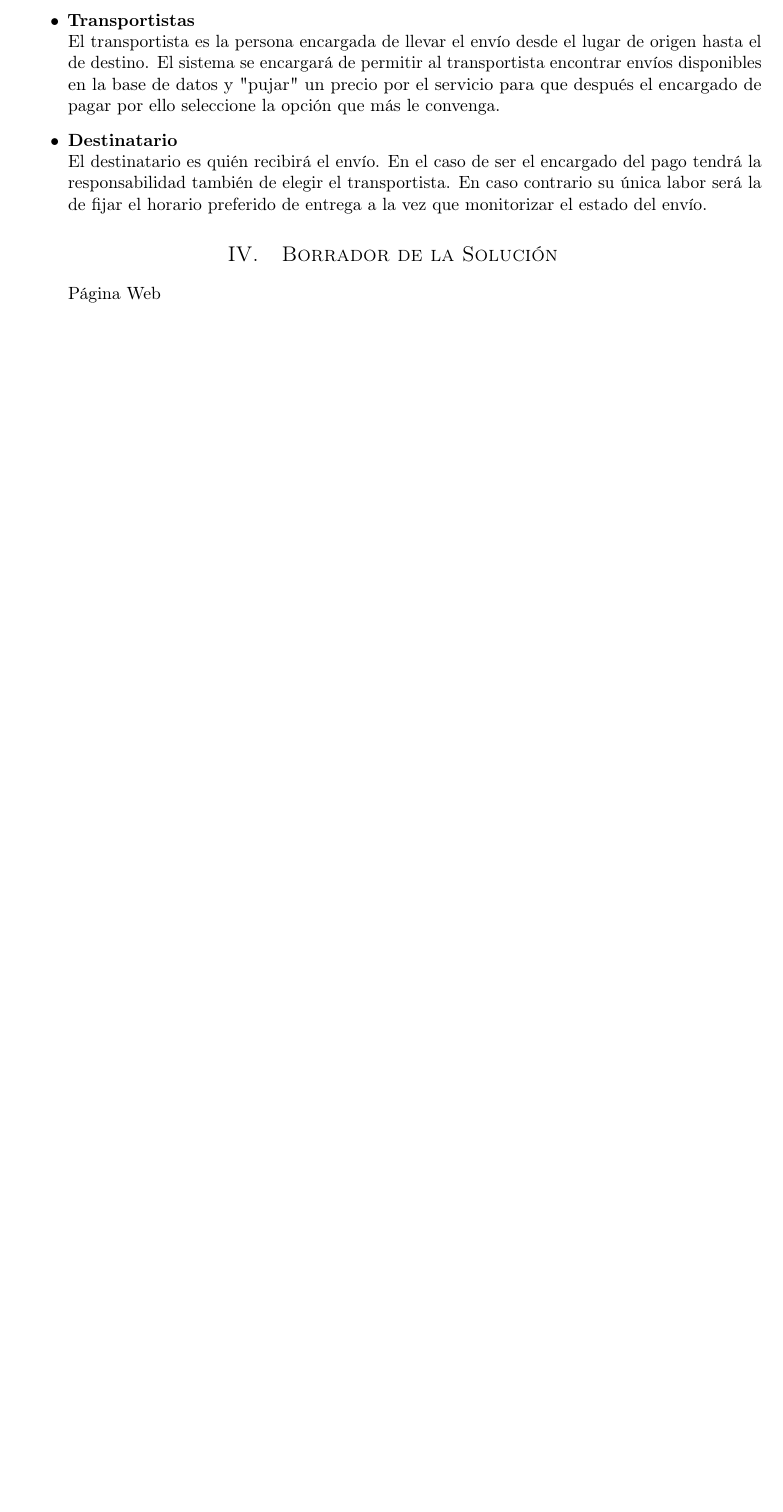
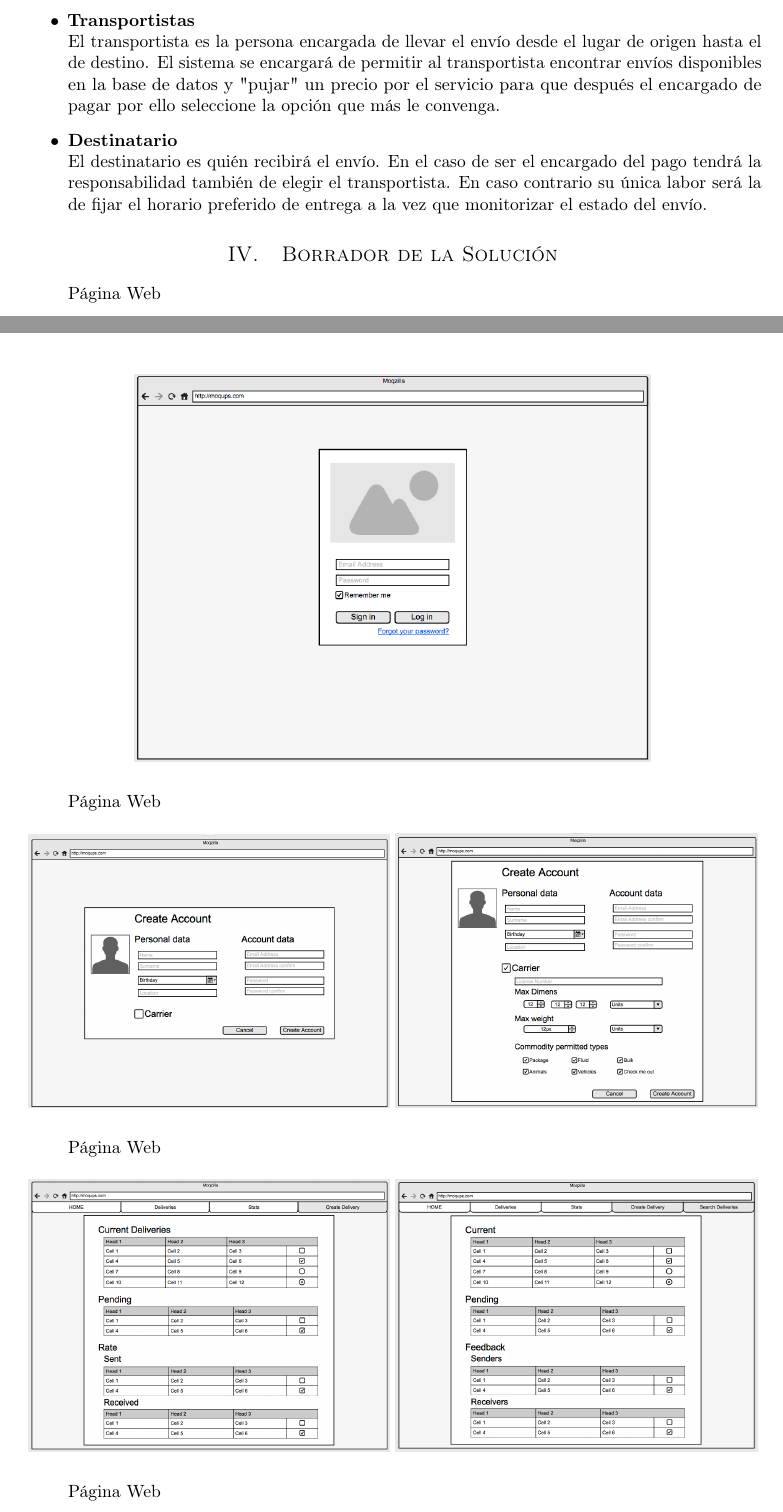
Before and after one commit to MangostasUVaTeam/JumpVa-report-and-slides, a LaTeX paper (article.tex): part of page 2 of 3 before the commit and two parts of pages 2 and 3 of 5 after it, the two joined at a grey line, cut so that both start at the same text, the shorter picture padded with empty space. Compiled offline with pdfLaTeX.

Commit message:
Added images to tex file

```diff
--- a/article.tex
+++ b/article.tex
@@ -4,6 +4,7 @@
 \usepackage{lipsum} % Package to generate dummy text throughout this template
 \usepackage{varwidth}
 \usepackage{hyperref}
+\usepackage{graphicx}
 
 \usepackage[T1]{fontenc} % Use 8-bit encoding that has 256 glyphs
 \usepackage{microtype} % Slightly tweak font spacing for aesthetics
@@ -141,4 +142,42 @@
 
 			\paragraph{}
 			Página Web
+			\begin{figure}[H]
+				\centering
+				\begin{minipage}[b]{0.7\textwidth}
+					\includegraphics[width=\textwidth]{res/sketch_login.png}
+				\end{minipage}
+			\end{figure}
 
+			\paragraph{}
+			Página Web
+
+
+			\begin{figure}[H]
+				\centering
+				\begin{minipage}[b]{0.49\textwidth}
+					\includegraphics[width=\textwidth]{res/sketch_create_account.png}
+				\end{minipage}
+				\begin{minipage}[b]{0.49\textwidth}
+					\includegraphics[width=\textwidth]{res/sketch_create_account_carrier.png}
+				\end{minipage}
+			\end{figure}
+
+			\paragraph{}
+			Página Web
+
+
+			\begin{figure}[H]
+				\centering
+				\begin{minipage}[b]{0.49\textwidth}
+					\includegraphics[width=\textwidth]{res/sketch_home.png}
+
+				\end{minipage}
+				\begin{minipage}[b]{0.49\textwidth}
+					\includegraphics[width=\textwidth]{res/sketch_home_carrier.png}
+
+				\end{minipage}
+			\end{figure}
+
+			\paragraph{}
+			Página Web
```
Also changed, not shown: article.pdf, article.tex (68 more changed lines).
